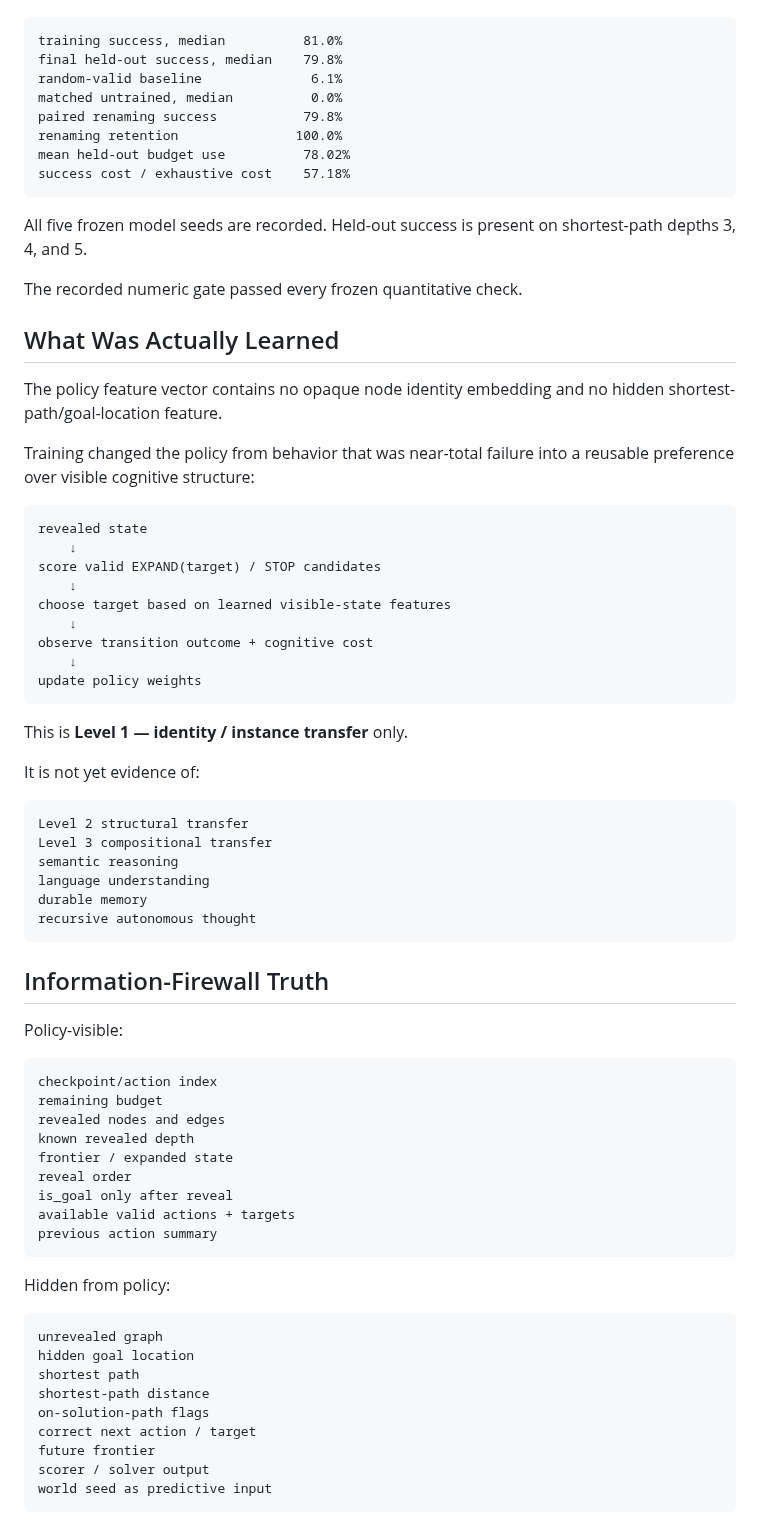
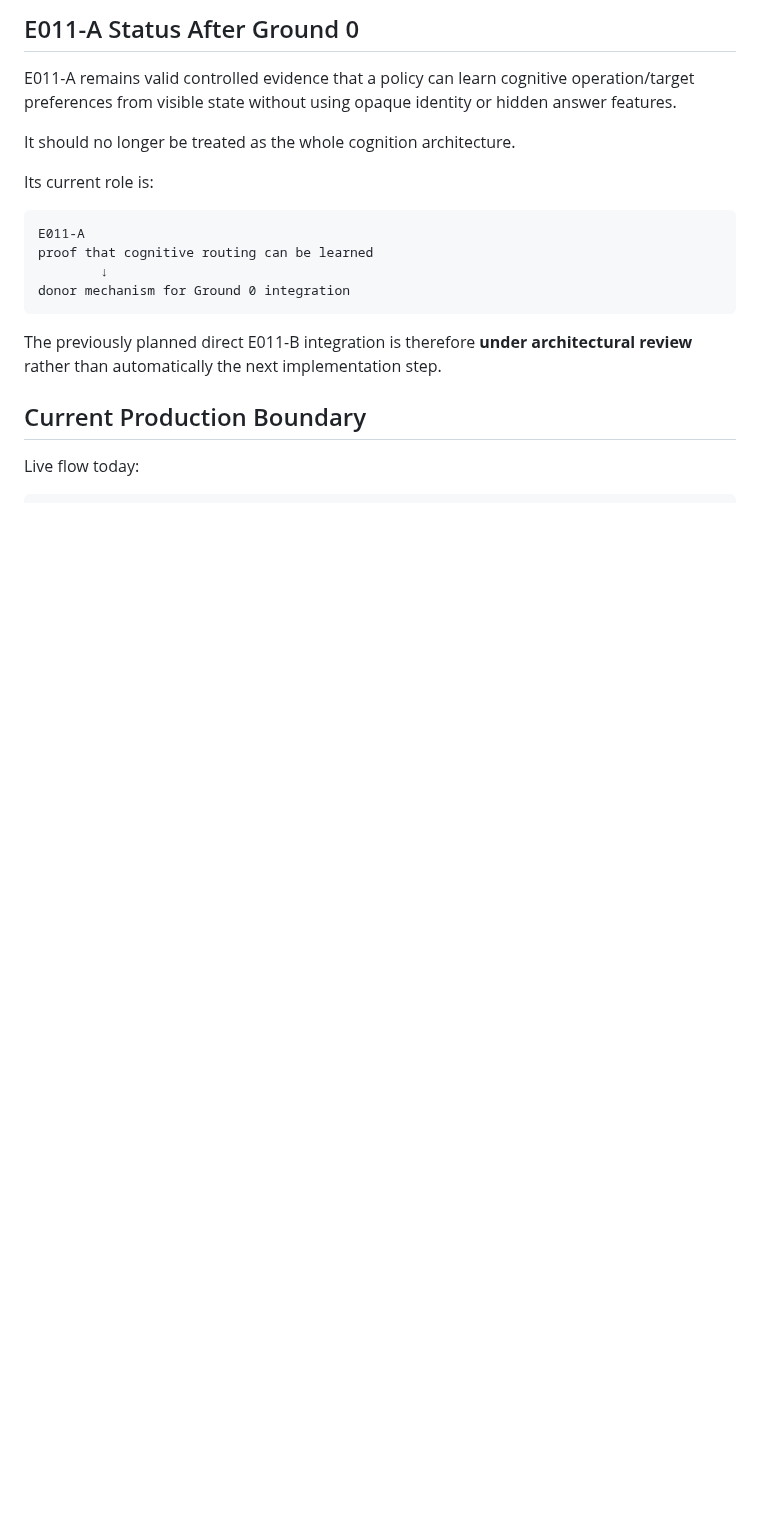
Before and after one commit to Logancarton/Synrheon, a Markdown page: docs/IMPLEMENTATION_STATUS.md, the part around one of its changes. Rendered like a GitHub page; blank space fills up the shorter version.

Commit message:
Align implementation status with Ground 0

````diff
--- a/docs/IMPLEMENTATION_STATUS.md
+++ b/docs/IMPLEMENTATION_STATUS.md
@@ -67,77 +77,22 @@ Controlled result:
+## E011-A Status After Ground 0
+
+E011-A remains valid controlled evidence that a policy can learn cognitive operation/target preferences from visible state without using opaque identity or hidden answer features.
+
+It should no longer be treated as the whole cognition architecture.
+
+Its current role is:
 
 ```text
-training success, median          81.0%
-final held-out success, median    79.8%
-random-valid baseline              6.1%
-matched untrained, median          0.0%
-paired renaming success           79.8%
-renaming retention               100.0%
-mean held-out budget use          78.02%
-success cost / exhaustive cost    57.18%
+E011-A
+proof that cognitive routing can be learned
+        ↓
+donor mechanism for Ground 0 integration
 ```
 
-All five frozen model seeds are recorded. Held-out success is present on shortest-path depths 3, 4, and 5.
+The previously planned direct E011-B integration is therefore **under architectural review** rather than automatically the next implementation step.
 
-The recorded numeric gate passed every frozen quantitative check.
+## Current Production Boundary
 
-## What Was Actually Learned
-
-The policy feature vector contains no opaque node identity embedding and no hidden shortest-path/goal-location feature.
-
-Training changed the policy from behavior that was near-total failure into a reusable preference over visible cognitive structure:
+Live flow today:
 
 ```text
-revealed state
-    ↓
-score valid EXPAND(target) / STOP candidates
-    ↓
-choose target based on learned visible-state features
-    ↓
-observe transition outcome + cognitive cost
-    ↓
-update policy weights
-```
-
-This is **Level 1 — identity / instance transfer** only.
-
-It is not yet evidence of:
-
-```text
-Level 2 structural transfer
-Level 3 compositional transfer
-semantic reasoning
-language understanding
-durable memory
-recursive autonomous thought
-```
-
-## Information-Firewall Truth
-
-Policy-visible:
-
-```text
-checkpoint/action index
-remaining budget
-revealed nodes and edges
-known revealed depth
-frontier / expanded state
-reveal order
-is_goal only after reveal
-available valid actions + targets
-previous action summary
-```
-
-Hidden from policy:
-
-```text
-unrevealed graph
-hidden goal location
-shortest path
-shortest-path distance
-on-solution-path flags
-correct next action / target
-future frontier
-scorer / solver output
-world seed as predictive input
-```
-
````
Also changed, not shown: other parts of docs/IMPLEMENTATION_STATUS.md (+111 -122 lines).
